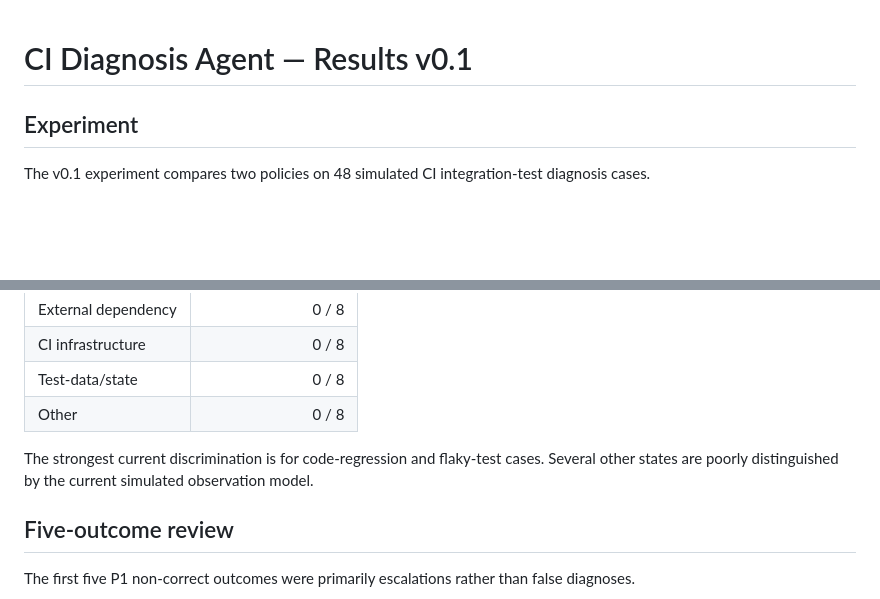
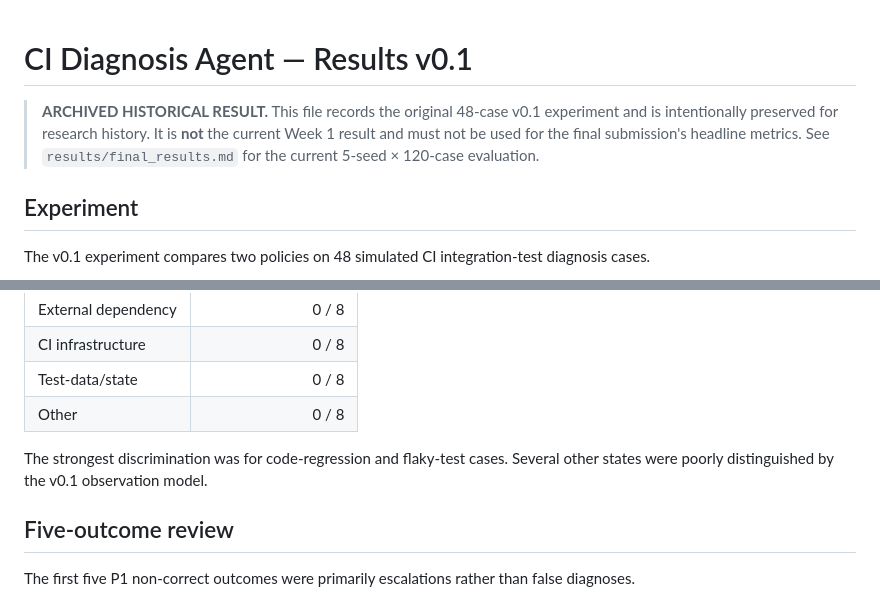
Before and after one commit to divyansh8031/ci-diagnosis-agent, a Markdown page: results/ci-diagnosis-results-v0.1.md, 2 parts joined by grey strips. Drawn GitHub-style; blank space fills up the shorter version.

```diff
--- a/results/ci-diagnosis-results-v0.1.md
+++ b/results/ci-diagnosis-results-v0.1.md
@@ -1,4 +1,6 @@
 # CI Diagnosis Agent — Results v0.1
+
+> **ARCHIVED HISTORICAL RESULT.** This file records the original 48-case v0.1 experiment and is intentionally preserved for research history. It is **not** the current Week 1 result and must not be used for the final submission's headline metrics. See `results/final_results.md` for the current 5-seed × 120-case evaluation.
 
 ## Experiment
 
@@ -36,7 +38,7 @@ Eight cases were generated for each hidden state.
 | Test-data/state | 0 / 8 |
 | Other | 0 / 8 |
 
-The strongest current discrimination is for code-regression and flaky-test cases. Several other states are poorly distinguished by the current simulated observation model.
+The strongest discrimination was for code-regression and flaky-test cases. Several other states were poorly distinguished by the v0.1 observation model.
 
 ## Five-outcome review
 
```
Also changed, not shown: other parts of results/ci-diagnosis-results-v0.1.md (+13 -13 lines).
